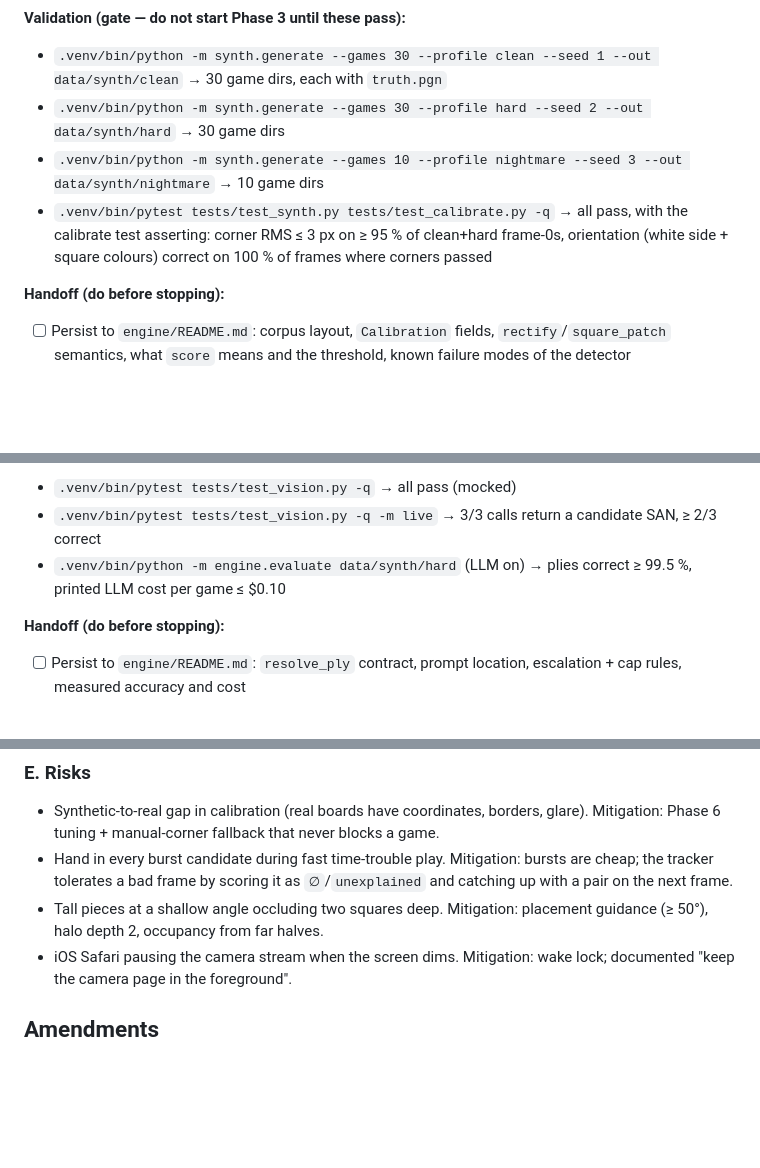
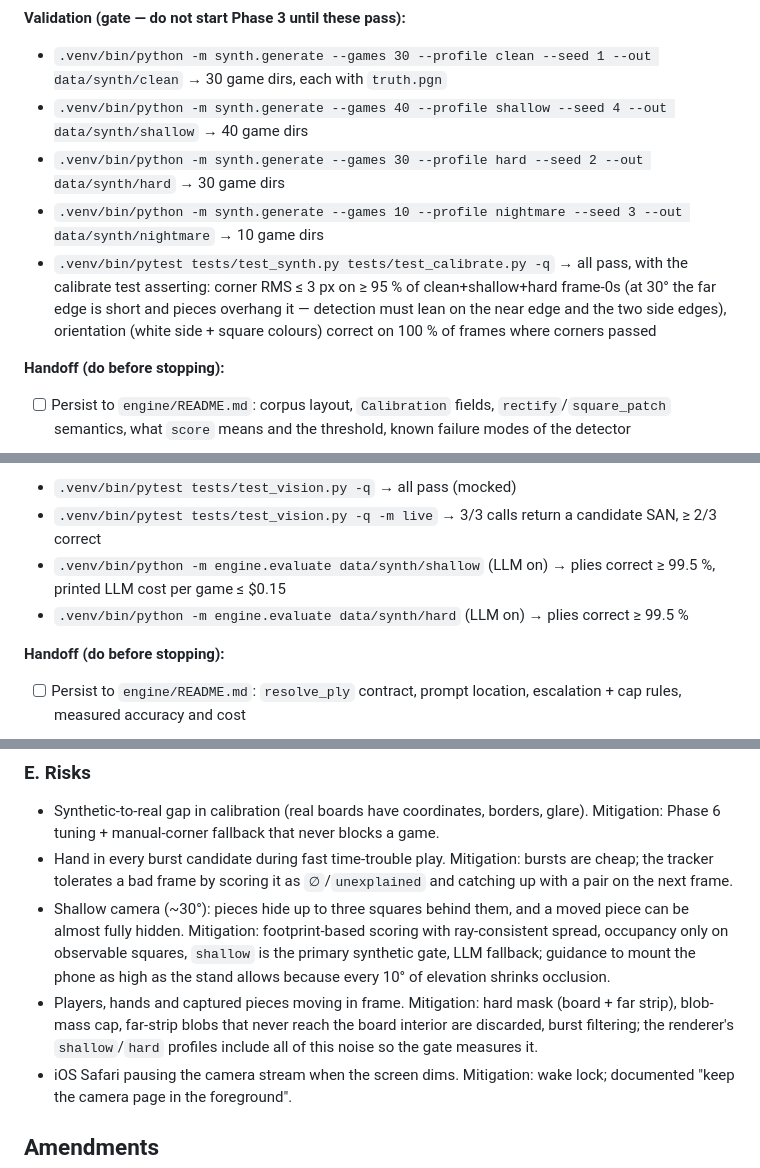
Before and after one commit to Kaczor594/boardcam, a Markdown page: planning/specs/2026-09-12-boardcam.md, 3 parts joined by grey strips. Drawn GitHub-style; blank space fills up the shorter version.

```diff
--- a/planning/specs/2026-09-12-boardcam.md
+++ b/planning/specs/2026-09-12-boardcam.md
@@ -127,9 +132,10 @@ to `engine/README.md`.
 
 **Validation (gate — do not start Phase 3 until these pass):**
 - `.venv/bin/python -m synth.generate --games 30 --profile clean --seed 1 --out data/synth/clean` → 30 game dirs, each with `truth.pgn`
+- `.venv/bin/python -m synth.generate --games 40 --profile shallow --seed 4 --out data/synth/shallow` → 40 game dirs
 - `.venv/bin/python -m synth.generate --games 30 --profile hard --seed 2 --out data/synth/hard` → 30 game dirs
 - `.venv/bin/python -m synth.generate --games 10 --profile nightmare --seed 3 --out data/synth/nightmare` → 10 game dirs
-- `.venv/bin/pytest tests/test_synth.py tests/test_calibrate.py -q` → all pass, with the calibrate test asserting: corner RMS ≤ 3 px on ≥ 95 % of clean+hard frame-0s, orientation (white side + square colours) correct on 100 % of frames where corners passed
+- `.venv/bin/pytest tests/test_synth.py tests/test_calibrate.py -q` → all pass, with the calibrate test asserting: corner RMS ≤ 3 px on ≥ 95 % of clean+shallow+hard frame-0s (at 30° the far edge is short and pieces overhang it — detection must lean on the near edge and the two side edges), orientation (white side + square colours) correct on 100 % of frames where corners passed
 
 **Handoff (do before stopping):**
 - [ ] Persist to `engine/README.md`: corpus layout, `Calibration` fields, `rectify`/`square_patch` semantics, what `score` means and the threshold, known failure modes of the detector
@@ -185,7 +192,8 @@ needs only the documented `resolve_ply()` contract.
 **Validation (gate — do not start Phase 5 until these pass):**
 - `.venv/bin/pytest tests/test_vision.py -q` → all pass (mocked)
 - `.venv/bin/pytest tests/test_vision.py -q -m live` → 3/3 calls return a candidate SAN, ≥ 2/3 correct
-- `.venv/bin/python -m engine.evaluate data/synth/hard` (LLM on) → plies correct ≥ 99.5 %, printed LLM cost per game ≤ $0.10
+- `.venv/bin/python -m engine.evaluate data/synth/shallow` (LLM on) → plies correct ≥ 99.5 %, printed LLM cost per game ≤ $0.15
+- `.venv/bin/python -m engine.evaluate data/synth/hard` (LLM on) → plies correct ≥ 99.5 %
 
 **Handoff (do before stopping):**
 - [ ] Persist to `engine/README.md`: `resolve_ply` contract, prompt location, escalation + cap rules, measured accuracy and cost
@@ -284,7 +337,8 @@ with `prior(∅) = 0.02`, `prior(m) = 0.95 / |legal|`, `prior(pair) = 0.03 / |pa
 ### E. Risks
 - Synthetic-to-real gap in calibration (real boards have coordinates, borders, glare). Mitigation: Phase 6 tuning + manual-corner fallback that never blocks a game.
 - Hand in every burst candidate during fast time-trouble play. Mitigation: bursts are cheap; the tracker tolerates a bad frame by scoring it as `∅`/`unexplained` and catching up with a pair on the next frame.
-- Tall pieces at a shallow angle occluding two squares deep. Mitigation: placement guidance (≥ 50°), halo depth 2, occupancy from far halves.
+- Shallow camera (~30°): pieces hide up to three squares behind them, and a moved piece can be almost fully hidden. Mitigation: footprint-based scoring with ray-consistent spread, occupancy only on observable squares, `shallow` is the primary synthetic gate, LLM fallback; guidance to mount the phone as high as the stand allows because every 10° of elevation shrinks occlusion.
+- Players, hands and captured pieces moving in frame. Mitigation: hard mask (board + far strip), blob-mass cap, far-strip blobs that never reach the board interior are discarded, burst filtering; the renderer's `shallow`/`hard` profiles include all of this noise so the gate measures it.
 - iOS Safari pausing the camera stream when the screen dims. Mitigation: wake lock; documented "keep the camera page in the foreground".
 
 ## Amendments
```
Also changed, not shown: other parts of planning/specs/2026-09-12-boardcam.md (+69 -18 lines).
